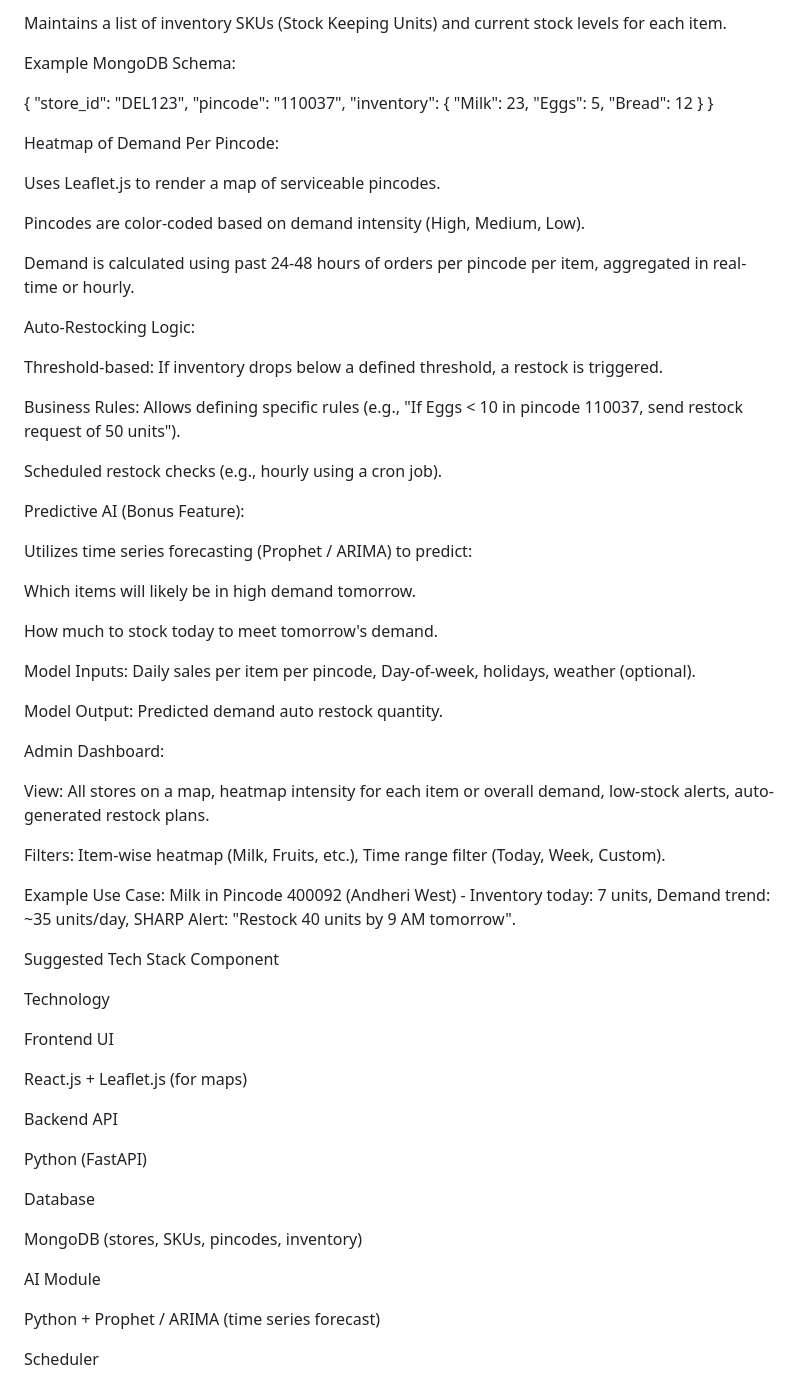
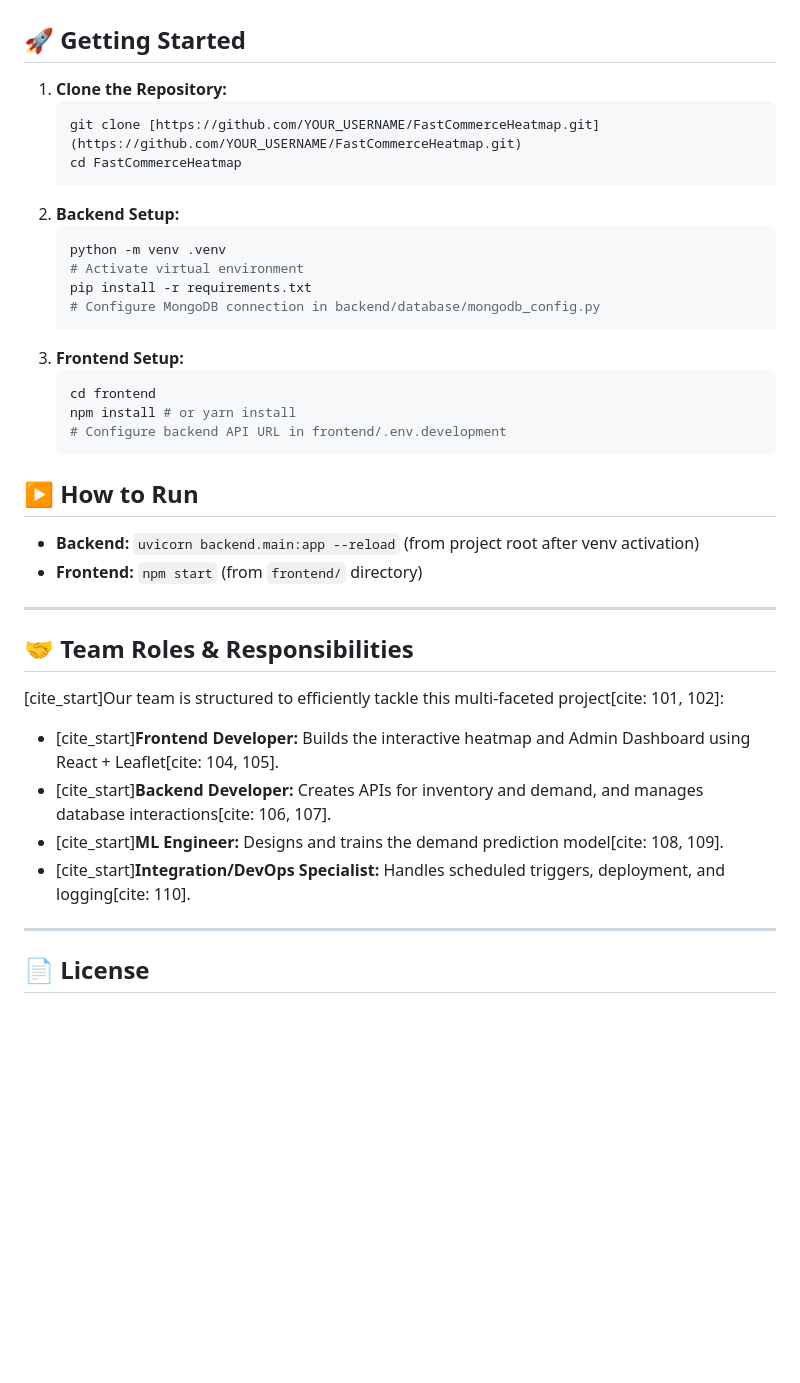
Before and after one commit to Luckifer69/inventory-heatmap-tracker, a Markdown page: README.md, the part around one of its changes. Drawn GitHub-style; blank space fills up the shorter version.

Commit message:
Final refinement of README.md project structure formatting using bulleted list

````diff
--- a/README.md
+++ b/README.md
@@ -26,74 +105,43 @@ Each store (warehouse/dark store) is mapped to a pincode.
 
-Maintains a list of inventory SKUs (Stock Keeping Units) and current stock levels for each item.
 
-Example MongoDB Schema:
+## 🚀 Getting Started
 
-{
-  "store_id": "DEL123",
-  "pincode": "110037",
-  "inventory": {
-    "Milk": 23,
-    "Eggs": 5,
-    "Bread": 12
-  }
-}
+1.  **Clone the Repository:**
+    ```bash
+    git clone [https://github.com/YOUR_USERNAME/FastCommerceHeatmap.git](https://github.com/YOUR_USERNAME/FastCommerceHeatmap.git)
+    cd FastCommerceHeatmap
+    ```
+2.  **Backend Setup:**
+    ```bash
+    python -m venv .venv
+    # Activate virtual environment
+    pip install -r requirements.txt
+    # Configure MongoDB connection in backend/database/mongodb_config.py
+    ```
+3.  **Frontend Setup:**
+    ```bash
+    cd frontend
+    npm install # or yarn install
+    # Configure backend API URL in frontend/.env.development
+    ```
 
-Heatmap of Demand Per Pincode:
+## ▶️ How to Run
 
-Uses Leaflet.js to render a map of serviceable pincodes.
+* **Backend:** `uvicorn backend.main:app --reload` (from project root after venv activation)
+* **Frontend:** `npm start` (from `frontend/` directory)
 
-Pincodes are color-coded based on demand intensity (High, Medium, Low).
+---
 
-Demand is calculated using past 24-48 hours of orders per pincode per item, aggregated in real-time or hourly.
+## 🤝 Team Roles & Responsibilities
 
-Auto-Restocking Logic:
+[cite_start]Our team is structured to efficiently tackle this multi-faceted project[cite: 101, 102]:
 
-Threshold-based: If inventory drops below a defined threshold, a restock is triggered.
+* [cite_start]**Frontend Developer:** Builds the interactive heatmap and Admin Dashboard using React + Leaflet[cite: 104, 105].
+* [cite_start]**Backend Developer:** Creates APIs for inventory and demand, and manages database interactions[cite: 106, 107].
+* [cite_start]**ML Engineer:** Designs and trains the demand prediction model[cite: 108, 109].
+* [cite_start]**Integration/DevOps Specialist:** Handles scheduled triggers, deployment, and logging[cite: 110].
 
-Business Rules: Allows defining specific rules (e.g., "If Eggs < 10 in pincode 110037, send restock request of 50 units").
+---
 
-Scheduled restock checks (e.g., hourly using a cron job).
+## 📄 License
 
-Predictive AI (Bonus Feature):
-
-Utilizes time series forecasting (Prophet / ARIMA) to predict:
-
-Which items will likely be in high demand tomorrow.
-
-How much to stock today to meet tomorrow's demand.
-
-Model Inputs: Daily sales per item per pincode, Day-of-week, holidays, weather (optional).
-
-Model Output: Predicted demand auto restock quantity.
-
-Admin Dashboard:
-
-View: All stores on a map, heatmap intensity for each item or overall demand, low-stock alerts, auto-generated restock plans.
-
-Filters: Item-wise heatmap (Milk, Fruits, etc.), Time range filter (Today, Week, Custom).
-
-Example Use Case: Milk in Pincode 400092 (Andheri West) - Inventory today: 7 units, Demand trend: ~35 units/day, SHARP Alert: "Restock 40 units by 9 AM tomorrow".
-
-Suggested Tech Stack
-Component
-
-Technology
-
-Frontend UI
-
-React.js + Leaflet.js (for maps)
-
-Backend API
-
-Python (FastAPI)
-
-Database
-
-MongoDB (stores, SKUs, pincodes, inventory)
-
-AI Module
-
-Python + Prophet / ARIMA (time series forecast)
-
-Scheduler
-
````
Also changed, not shown: other parts of README.md (+95 -226 lines).
